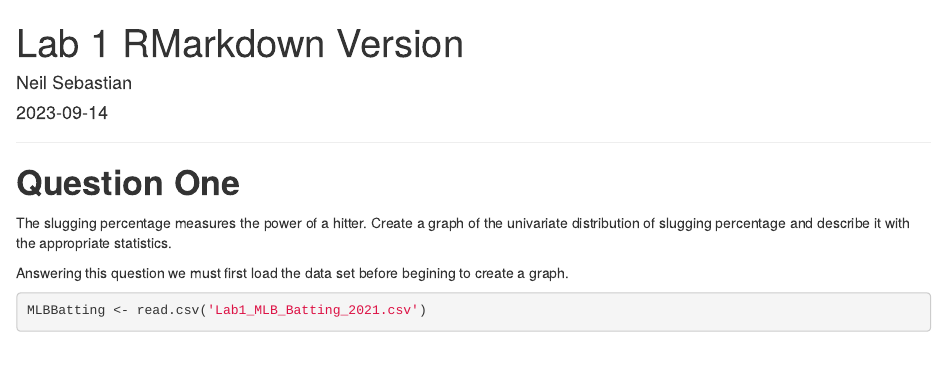
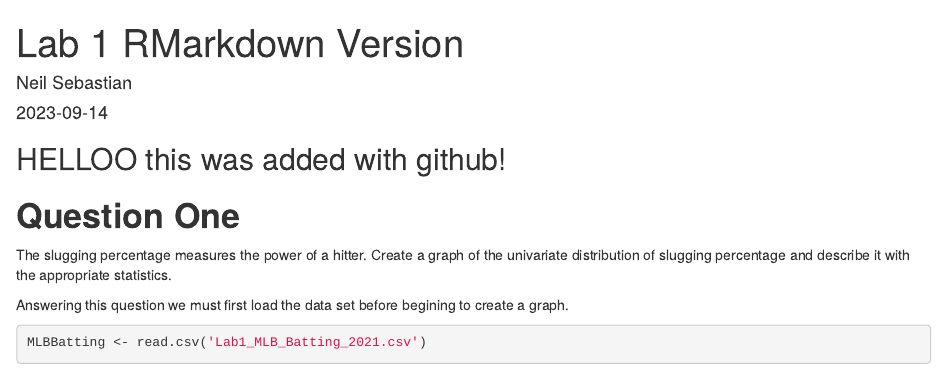
Before and after one commit to Sreyesiv/Project-1-repo-practice, an R Markdown document (lab1rmd.Rmd): the page in a window 1100 px wide, from its top. Rendered offline with R 4.5, knitr and Pandoc, with nearby package versions; some code elsewhere in the file could not run offline.

Commit message:
Update lab1rmd.Rmd

````diff
--- a/lab1rmd.Rmd
+++ b/lab1rmd.Rmd
@@ -9,6 +9,7 @@ output: html_document
 knitr::opts_chunk$set(echo = TRUE)
 ```
 
+HELLOO this was added with github!
 ------------------------------------------------------------------------
 
 # **Question One**
````
